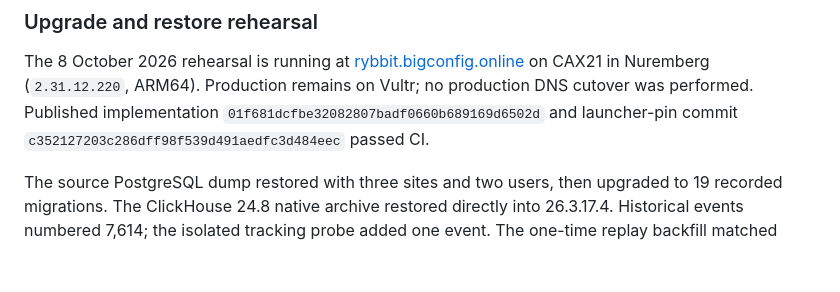
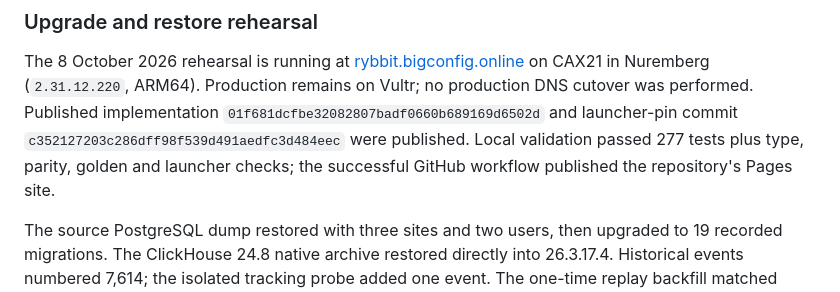
Before and after one commit to getcolors/rybbit, a Markdown page: README.md, the part around the change. Rendered like a GitHub page; blank space fills up the shorter version.

Commit message:
Clarify local validation and Pages publication evidence

```diff
--- a/README.md
+++ b/README.md
@@ -144,7 +144,9 @@ The 8 October 2026 rehearsal is running at
 [rybbit.bigconfig.online](https://rybbit.bigconfig.online) on CAX21 in Nuremberg
 (`2.31.12.220`, ARM64). Production remains on Vultr; no production DNS cutover
 was performed. Published implementation `01f681dcfbe32082807badf0660b689169d6502d`
-and launcher-pin commit `c352127203c286dff98f539d491aedfc3d484eec` passed CI.
+and launcher-pin commit `c352127203c286dff98f539d491aedfc3d484eec` were published.
+Local validation passed 277 tests plus type, parity, golden and launcher checks;
+the successful GitHub workflow published the repository's Pages site.
 
 The source PostgreSQL dump restored with three sites and two users, then
 upgraded to 19 recorded migrations. The ClickHouse 24.8 native archive restored
```
